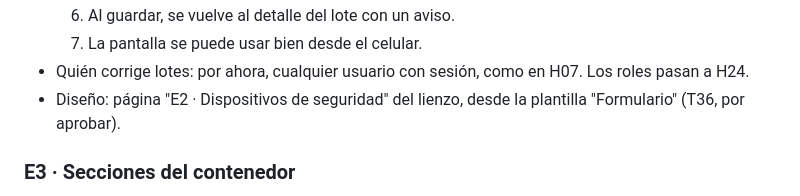
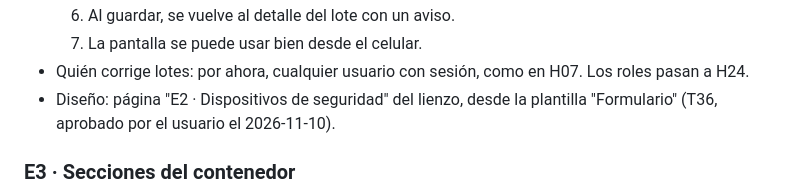
Before and after one commit to Cerati1998/SIGLA-TOS, a Markdown page: docs/product-backlog.md, the part around the change. Rendered like a GitHub page.

```diff
--- a/docs/product-backlog.md
+++ b/docs/product-backlog.md
@@ -254,7 +254,7 @@ E1, E7, E8, E2, E3, E4, E9, E5, E6.
   6. Al guardar, se vuelve al detalle del lote con un aviso.
   7. La pantalla se puede usar bien desde el celular.
 - Quién corrige lotes: por ahora, cualquier usuario con sesión, como en H07. Los roles pasan a H24.
-- Diseño: página "E2 · Dispositivos de seguridad" del lienzo, desde la plantilla "Formulario" (T36, por aprobar).
+- Diseño: página "E2 · Dispositivos de seguridad" del lienzo, desde la plantilla "Formulario" (T36, aprobado por el usuario el 2026-11-10).
 
 ### E3 · Secciones del contenedor
 - Tabla gestionable de secciones (criterios de inspección): unas 20 internas y unas 10 externas.
```
Also changed, not shown: docs/sprint-2.md (+1 -1 lines).
